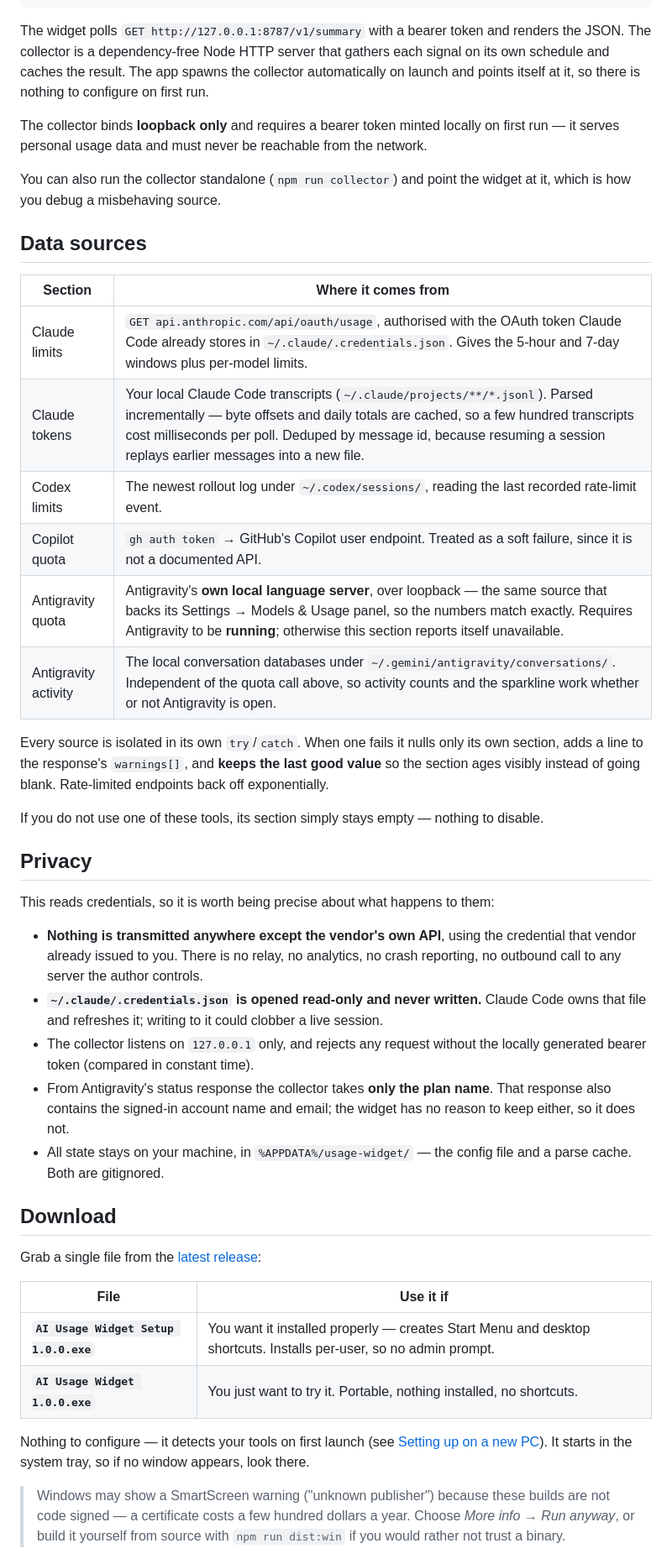
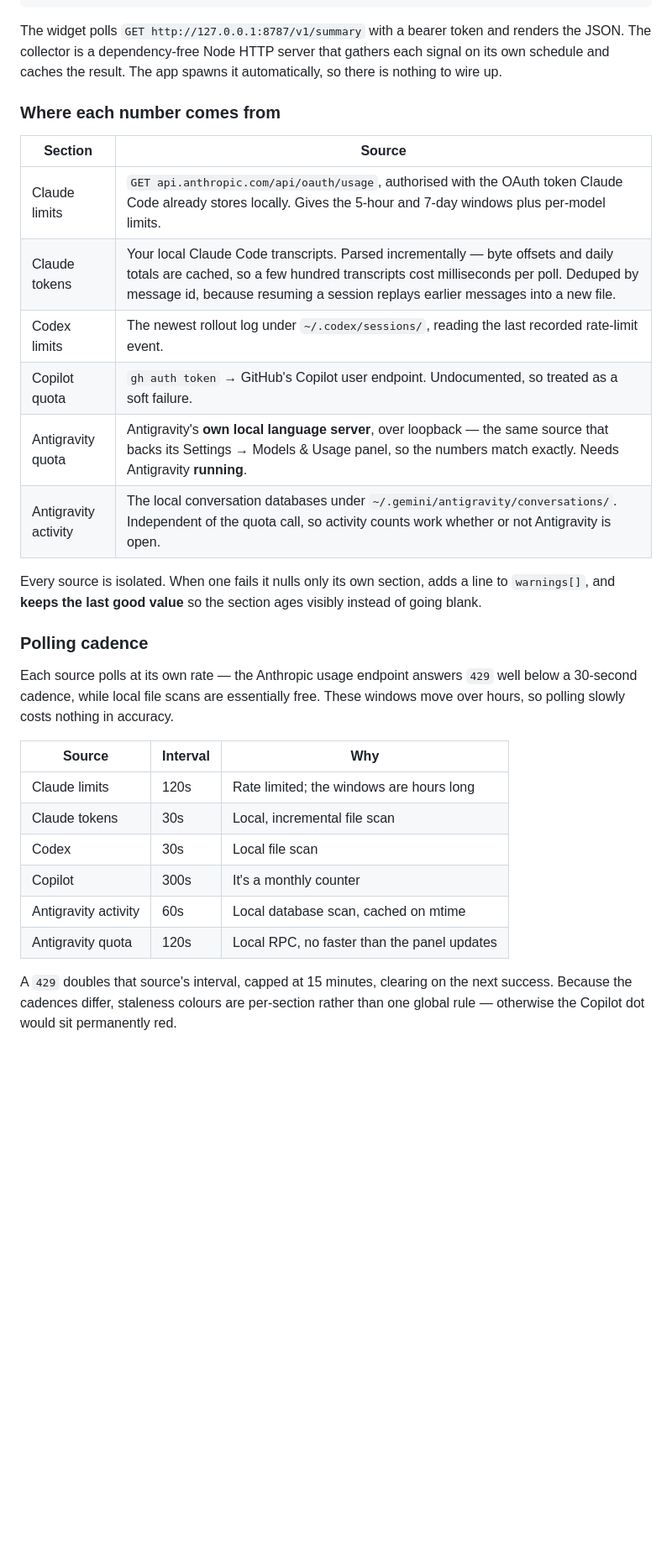
Before and after one commit to razikallayi/ai-usage-widget, a Markdown page: README.md, the part around one of its changes. Shown at 84% size. Rendered like a GitHub page; blank space fills up the shorter version.

````diff
--- a/README.md
+++ b/README.md
@@ -58,65 +135,40 @@ Two processes:
               (creds + logs)   sessions    token→API   language server  conversations
 ```
 
-The widget polls `GET http://127.0.0.1:8787/v1/summary` with a bearer token and renders the JSON.
-The collector is a dependency-free Node HTTP server that gathers each signal on its own schedule and
-caches the result. The app spawns the collector automatically on launch and points itself at it, so
-there is nothing to configure on first run.
+The widget polls `GET http://127.0.0.1:8787/v1/summary` with a bearer token and renders the JSON. The
+collector is a dependency-free Node HTTP server that gathers each signal on its own schedule and
+caches the result. The app spawns it automatically, so there is nothing to wire up.
 
-The collector binds **loopback only** and requires a bearer token minted locally on first run — it
-serves personal usage data and must never be reachable from the network.
+### Where each number comes from
 
-You can also run the collector standalone (`npm run collector`) and point the widget at it, which is
-how you debug a misbehaving source.
+| Section | Source |
+|---|---|
+| Claude limits | `GET api.anthropic.com/api/oauth/usage`, authorised with the OAuth token Claude Code already stores locally. Gives the 5-hour and 7-day windows plus per-model limits. |
+| Claude tokens | Your local Claude Code transcripts. Parsed incrementally — byte offsets and daily totals are cached, so a few hundred transcripts cost milliseconds per poll. Deduped by message id, because resuming a session replays earlier messages into a new file. |
+| Codex limits | The newest rollout log under `~/.codex/sessions/`, reading the last recorded rate-limit event. |
+| Copilot quota | `gh auth token` → GitHub's Copilot user endpoint. Undocumented, so treated as a soft failure. |
+| Antigravity quota | Antigravity's **own local language server**, over loopback — the same source that backs its Settings → Models & Usage panel, so the numbers match exactly. Needs Antigravity **running**. |
+| Antigravity activity | The local conversation databases under `~/.gemini/antigravity/conversations/`. Independent of the quota call, so activity counts work whether or not Antigravity is open. |
 
-## Data sources
+Every source is isolated. When one fails it nulls only its own section, adds a line to `warnings[]`,
+and **keeps the last good value** so the section ages visibly instead of going blank.
 
-| Section | Where it comes from |
-|---|---|
-| Claude limits | `GET api.anthropic.com/api/oauth/usage`, authorised with the OAuth token Claude Code already stores in `~/.claude/.credentials.json`. Gives the 5-hour and 7-day windows plus per-model limits. |
-| Claude tokens | Your local Claude Code transcripts (`~/.claude/projects/**/*.jsonl`). Parsed incrementally — byte offsets and daily totals are cached, so a few hundred transcripts cost milliseconds per poll. Deduped by message id, because resuming a session replays earlier messages into a new file. |
-| Codex limits | The newest rollout log under `~/.codex/sessions/`, reading the last recorded rate-limit event. |
-| Copilot quota | `gh auth token` → GitHub's Copilot user endpoint. Treated as a soft failure, since it is not a documented API. |
-| Antigravity quota | Antigravity's **own local language server**, over loopback — the same source that backs its Settings → Models & Usage panel, so the numbers match exactly. Requires Antigravity to be **running**; otherwise this section reports itself unavailable. |
-| Antigravity activity | The local conversation databases under `~/.gemini/antigravity/conversations/`. Independent of the quota call above, so activity counts and the sparkline work whether or not Antigravity is open. |
+### Polling cadence
 
-Every source is isolated in its own `try`/`catch`. When one fails it nulls only its own section, adds
-a line to the response's `warnings[]`, and **keeps the last good value** so the section ages visibly
-instead of going blank. Rate-limited endpoints back off exponentially.
+Each source polls at its own rate — the Anthropic usage endpoint answers `429` well below a
+30-second cadence, while local file scans are essentially free. These windows move over hours, so
+polling slowly costs nothing in accuracy.
 
-If you do not use one of these tools, its section simply stays empty — nothing to disable.
+| Source | Interval | Why |
+|---|---|---|
+| Claude limits | 120s | Rate limited; the windows are hours long |
+| Claude tokens | 30s | Local, incremental file scan |
+| Codex | 30s | Local file scan |
+| Copilot | 300s | It's a monthly counter |
+| Antigravity activity | 60s | Local database scan, cached on mtime |
+| Antigravity quota | 120s | Local RPC, no faster than the panel updates |
 
-## Privacy
+A `429` doubles that source's interval, capped at 15 minutes, clearing on the next success. Because
+the cadences differ, staleness colours are per-section rather than one global rule — otherwise the
+Copilot dot would sit permanently red.
 
-This reads credentials, so it is worth being precise about what happens to them:
-
-- **Nothing is transmitted anywhere except the vendor's own API**, using the credential that vendor
-  already issued to you. There is no relay, no analytics, no crash reporting, no outbound call to any
-  server the author controls.
-- **`~/.claude/.credentials.json` is opened read-only and never written.** Claude Code owns that file
-  and refreshes it; writing to it could clobber a live session.
-- The collector listens on `127.0.0.1` only, and rejects any request without the locally generated
-  bearer token (compared in constant time).
-- From Antigravity's status response the collector takes **only the plan name**. That response also
-  contains the signed-in account name and email; the widget has no reason to keep either, so it
-  does not.
-- All state stays on your machine, in `%APPDATA%/usage-widget/` — the config file and a parse cache.
-  Both are gitignored.
-
-## Download
-
-Grab a single file from the [latest release](https://github.com/razikallayi/ai-usage-widget/releases/latest):
-
-| File | Use it if |
-|---|---|
-| **`AI Usage Widget Setup 1.0.0.exe`** | You want it installed properly — creates Start Menu and desktop shortcuts. Installs per-user, so no admin prompt. |
-| **`AI Usage Widget 1.0.0.exe`** | You just want to try it. Portable, nothing installed, no shortcuts. |
-
-Nothing to configure — it detects your tools on first launch (see
-[Setting up on a new PC](#setting-up-on-a-new-pc)). It starts in the system tray, so if no window
-appears, look there.
-
-> Windows may show a SmartScreen warning ("unknown publisher") because these builds are not code
-> signed — a certificate costs a few hundred dollars a year. Choose *More info → Run anyway*, or
-> build it yourself from source with `npm run dist:win` if you would rather not trust a binary.
-
````
Also changed, not shown: other parts of README.md (+167 -124 lines), assets/screenshot-tabs.png (added).
